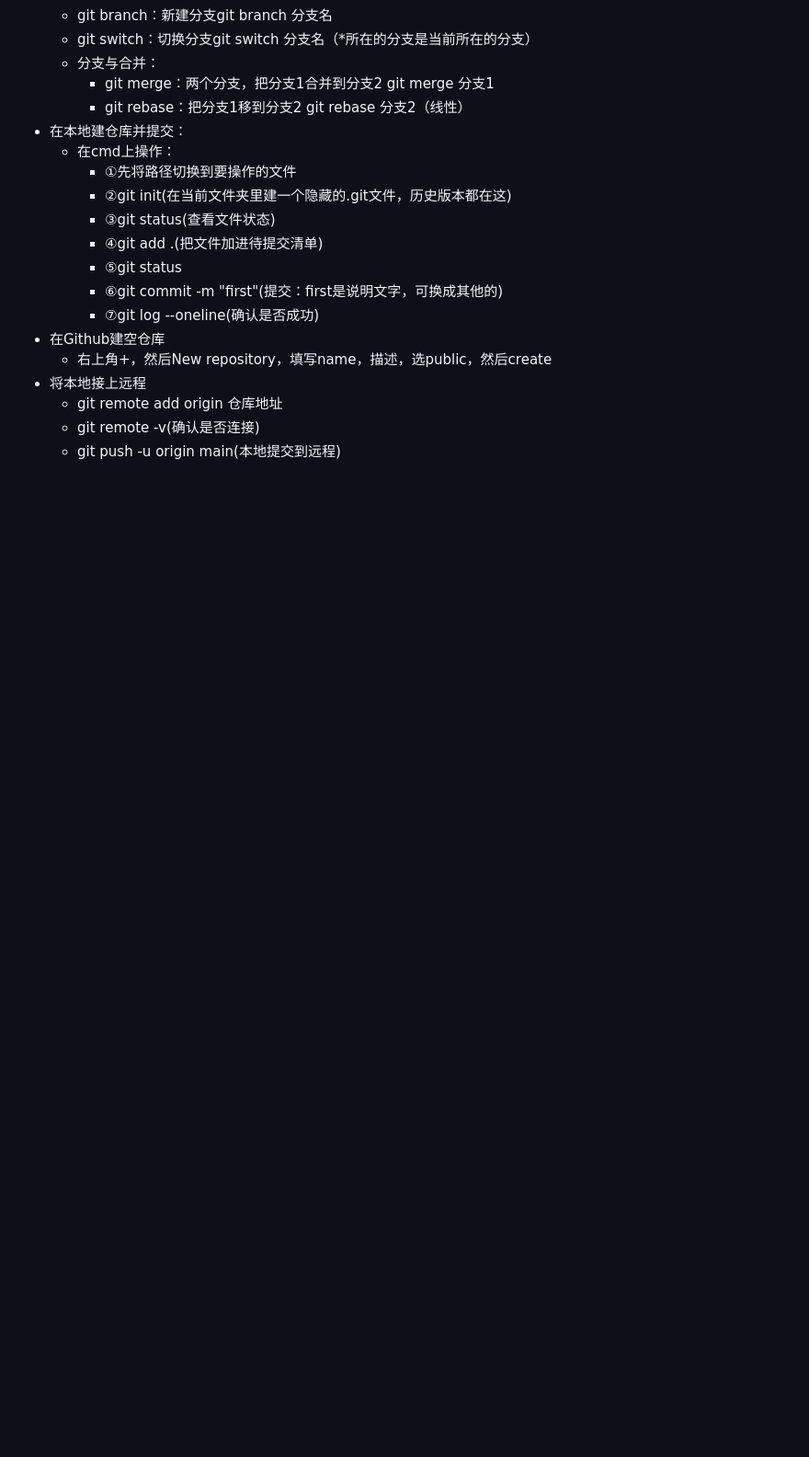
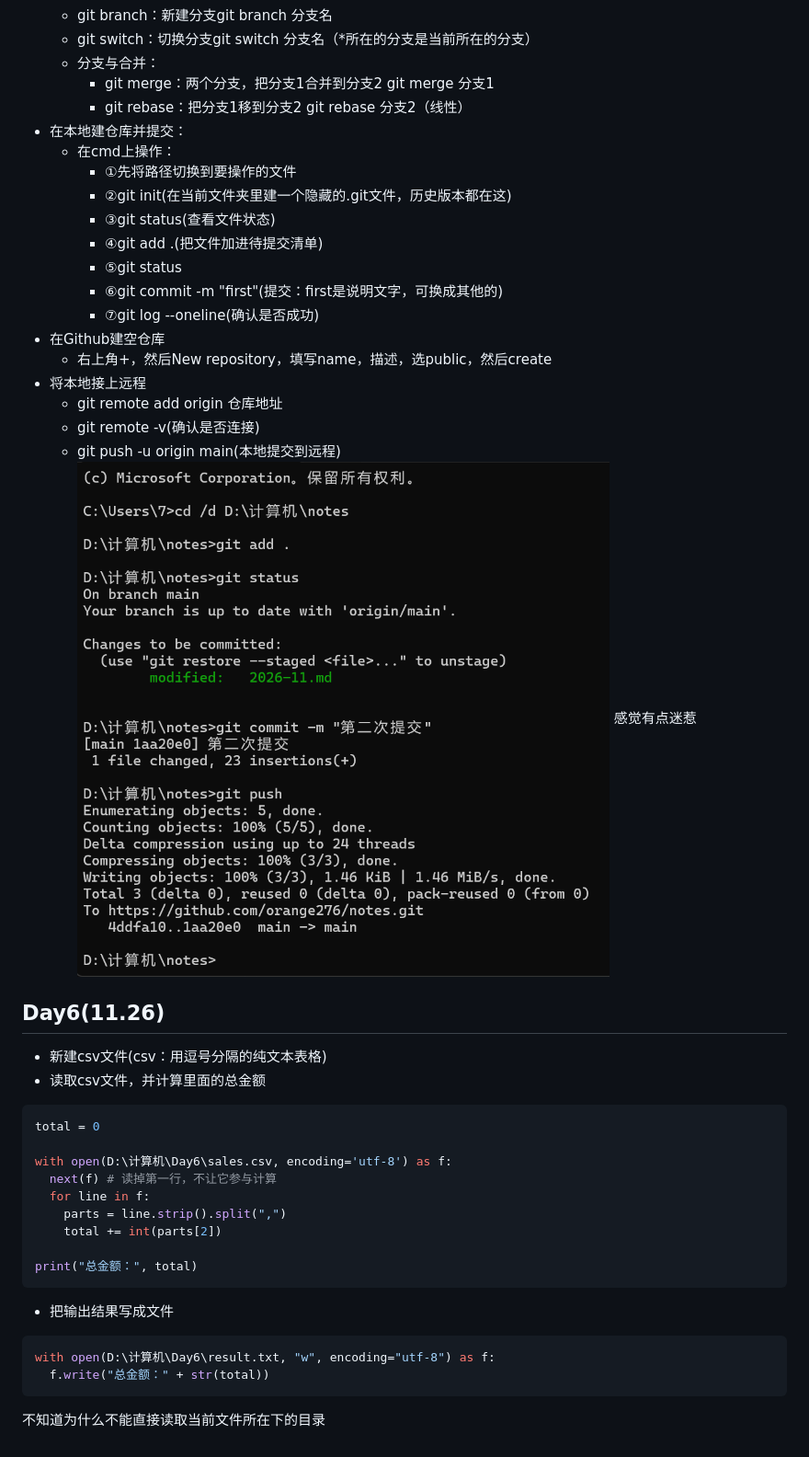
Before and after one commit to orange276/notes, a Markdown page: 2026-11.md, the part around the change. Shown at 92% size. Drawn GitHub-style; pictures changed too: image.png (added); blank space fills up the shorter version.

Commit message:
第三次

````diff
--- a/2026-11.md
+++ b/2026-11.md
@@ -40,3 +40,25 @@
   - git remote add origin 仓库地址
   - git remote -v(确认是否连接)
   - git push -u origin main(本地提交到远程)
+  ![alt text](image.png)
+感觉有点迷惹
+## Day6(11.26)
+- 新建csv文件(csv：用逗号分隔的纯文本表格)
+- 读取csv文件，并计算里面的总金额
+```python
+total = 0
+
+with open(D:\计算机\Day6\sales.csv, encoding='utf-8') as f:
+  next(f) # 读掉第一行，不让它参与计算
+  for line in f:
+    parts = line.strip().split(",")
+    total += int(parts[2])
+
+print("总金额：", total)
+```
+- 把输出结果写成文件
+```python
+with open(D:\计算机\Day6\result.txt, "w", encoding="utf-8") as f:
+  f.write("总金额：" + str(total))
+```
+不知道为什么不能直接读取当前文件所在下的目录
````
